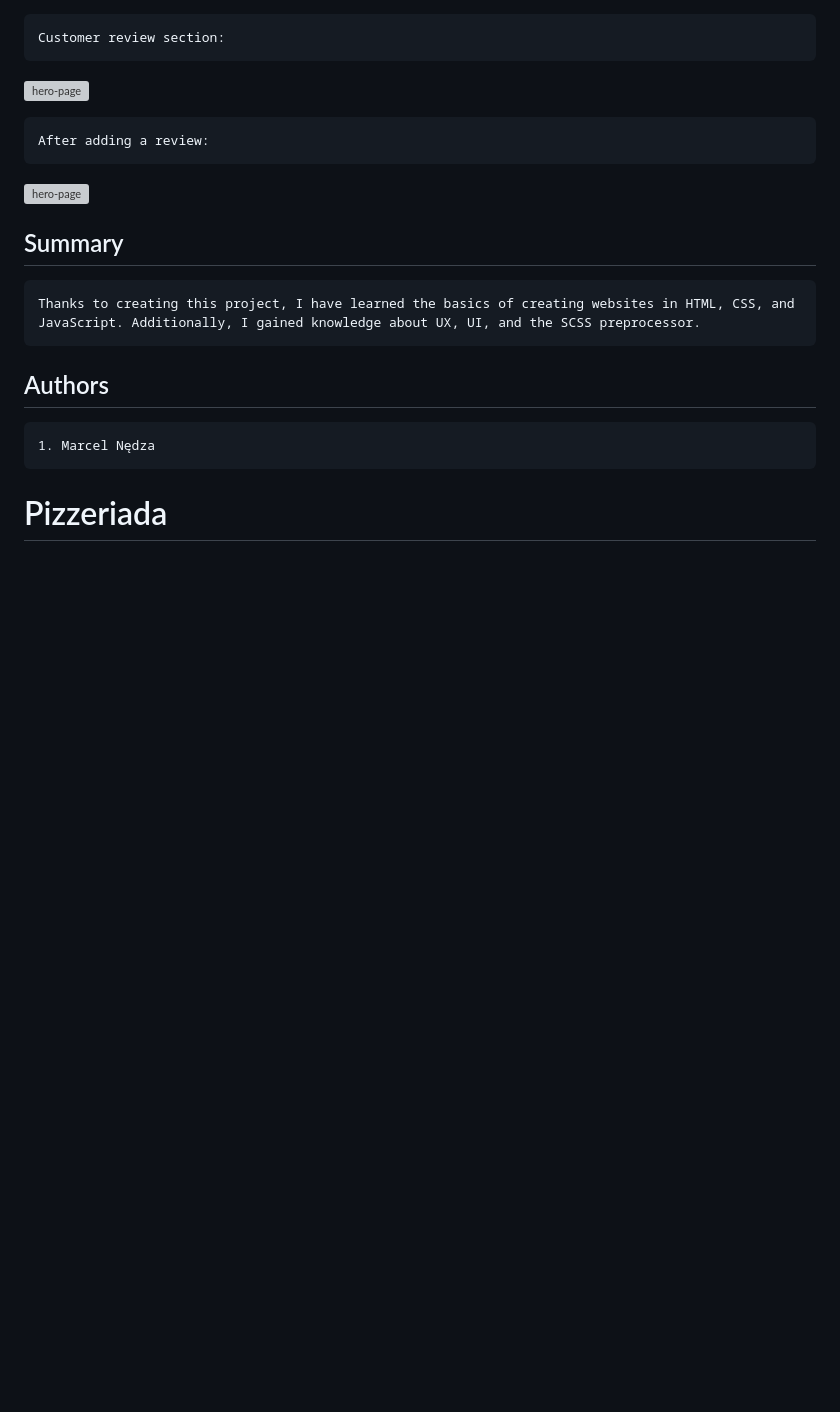
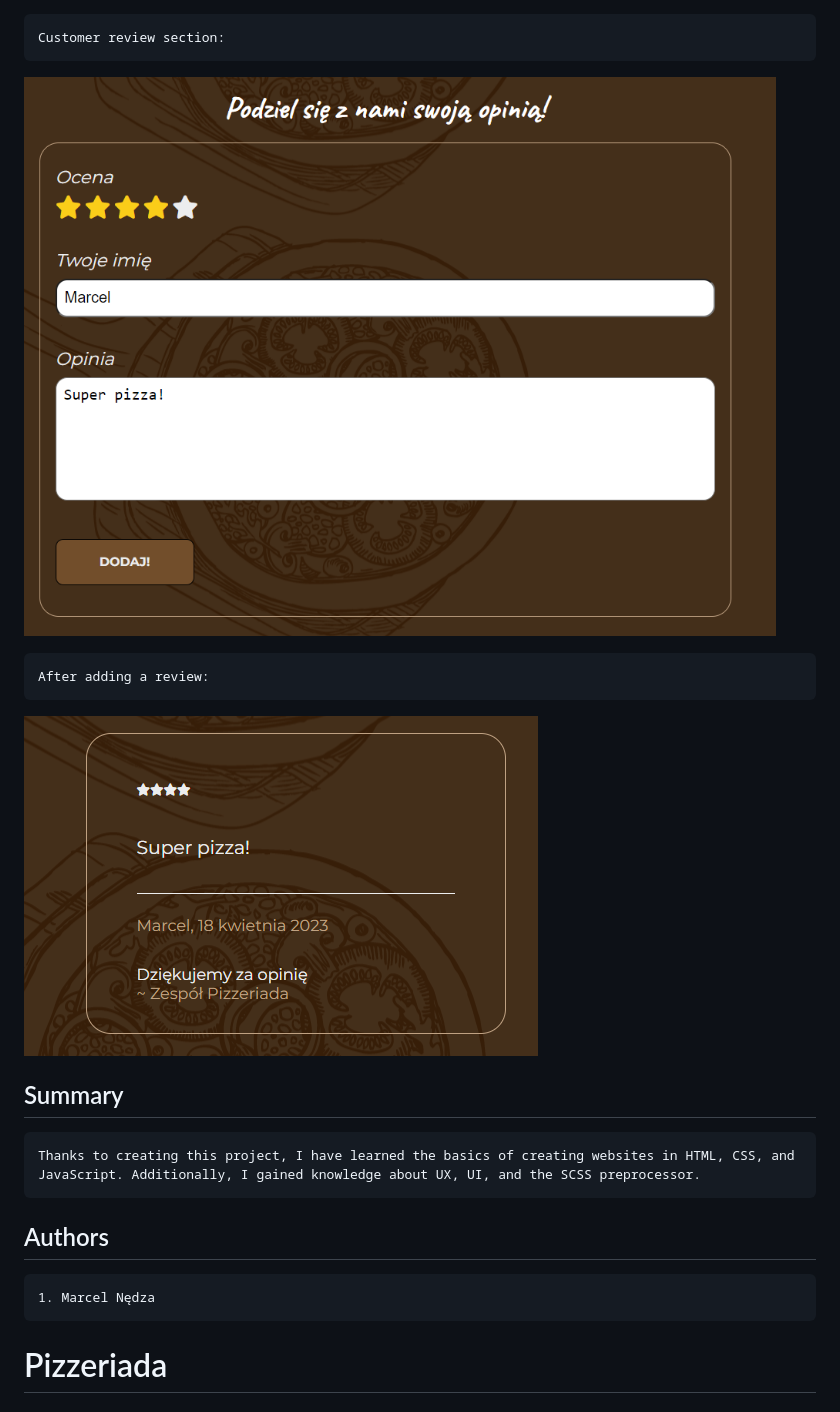
Before and after one commit to Softon07/Pizza-website, a Markdown page: README.md, the part around one of its changes. GitHub-like rendering; blank space fills up the shorter version; grey boxes are pictures that could not be loaded.

```diff
--- a/README.md
+++ b/README.md
@@ -85,11 +85,11 @@ As well as many informational sections and their responsive counterparts for mob
 
     Customer review section:
 
-![hero-page](opinion1.png)
+![hero-page](img/opinion1.png)
 
     After adding a review:
 
-![hero-page](opinion2.png)
+![hero-page](img/opinion2.png)
 
 
 
```
Also changed, not shown: other parts of README.md (+9 -9 lines).
